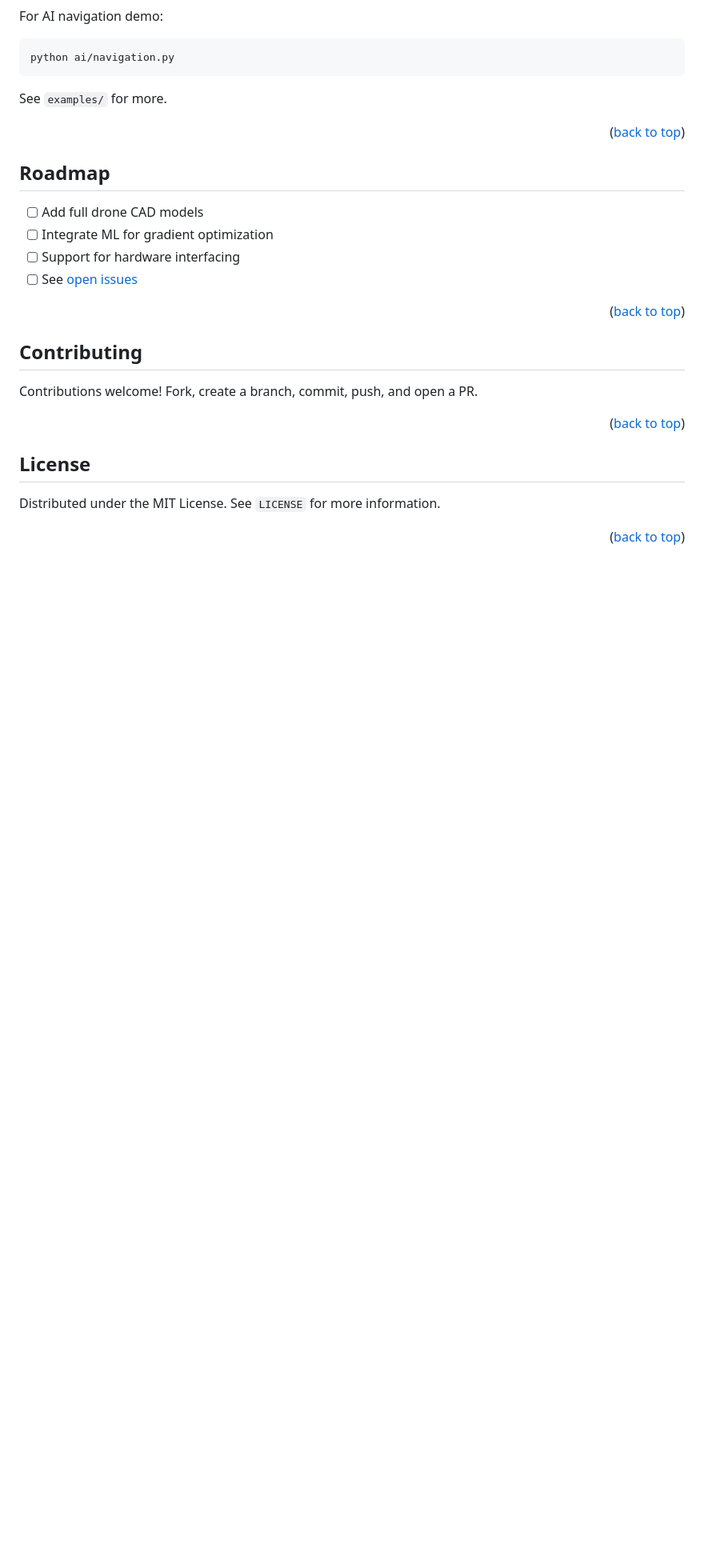
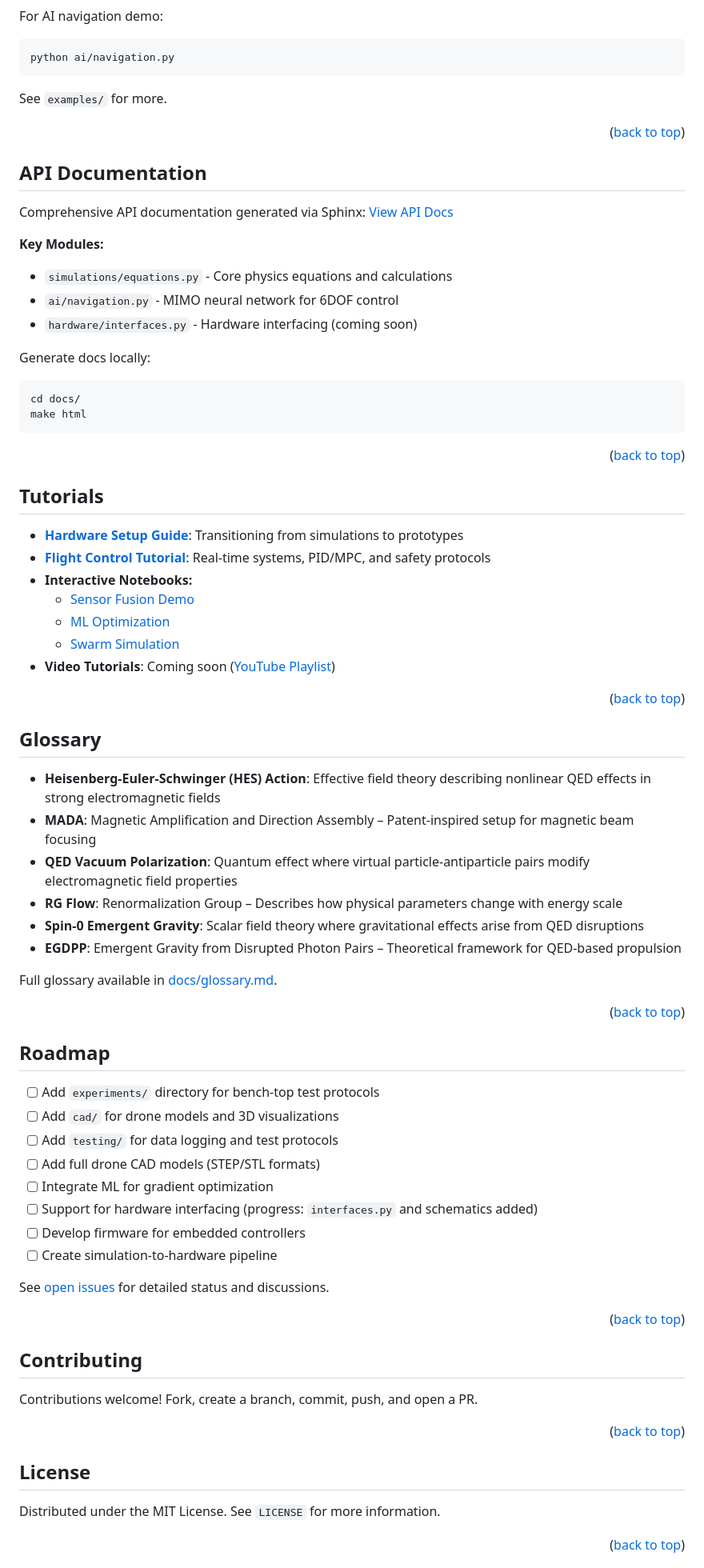
Before and after one commit to jhofseth/QED-Vacuum-Thrust-Control, a Markdown page: README.md, the part around the change. Shown at 80% size. Drawn GitHub-style; blank space fills up the shorter version.

````diff
--- a/README.md
+++ b/README.md
@@ -192,12 +192,60 @@ See `examples/` for more.
 
 <p align="right">(<a href="#top">back to top</a>)</p>
 
+## API Documentation
+
+Comprehensive API documentation generated via Sphinx: [View API Docs](docs/api/)
+
+**Key Modules:**
+- `simulations/equations.py` - Core physics equations and calculations
+- `ai/navigation.py` - MIMO neural network for 6DOF control
+- `hardware/interfaces.py` - Hardware interfacing (coming soon)
+
+Generate docs locally:
+```bash
+cd docs/
+make html
+```
+
+<p align="right">(<a href="#top">back to top</a>)</p>
+
+## Tutorials
+
+- **[Hardware Setup Guide](docs/tutorials/hardware_setup.md)**: Transitioning from simulations to prototypes
+- **[Flight Control Tutorial](docs/tutorials/flight_control.md)**: Real-time systems, PID/MPC, and safety protocols
+- **Interactive Notebooks:**
+  - [Sensor Fusion Demo](examples/sensor_fusion.ipynb)
+  - [ML Optimization](examples/ml_optimization.ipynb)
+  - [Swarm Simulation](examples/swarm_simulation.ipynb)
+- **Video Tutorials**: Coming soon ([YouTube Playlist](https://youtube.com/playlist?list=PLACEHOLDER))
+
+<p align="right">(<a href="#top">back to top</a>)</p>
+
+## Glossary
+
+- **Heisenberg-Euler-Schwinger (HES) Action**: Effective field theory describing nonlinear QED effects in strong electromagnetic fields
+- **MADA**: Magnetic Amplification and Direction Assembly – Patent-inspired setup for magnetic beam focusing
+- **QED Vacuum Polarization**: Quantum effect where virtual particle-antiparticle pairs modify electromagnetic field properties
+- **RG Flow**: Renormalization Group – Describes how physical parameters change with energy scale
+- **Spin-0 Emergent Gravity**: Scalar field theory where gravitational effects arise from QED disruptions
+- **EGDPP**: Emergent Gravity from Disrupted Photon Pairs – Theoretical framework for QED-based propulsion
+
+Full glossary available in [docs/glossary.md](docs/glossary.md).
+
+<p align="right">(<a href="#top">back to top</a>)</p>
+
 ## Roadmap
 
-- [ ] Add full drone CAD models
+- [ ] Add `experiments/` directory for bench-top test protocols
+- [ ] Add `cad/` for drone models and 3D visualizations
+- [ ] Add `testing/` for data logging and test protocols
+- [ ] Add full drone CAD models (STEP/STL formats)
 - [ ] Integrate ML for gradient optimization
-- [ ] Support for hardware interfacing
-- [ ] See [open issues](https://github.com/jhofseth/QED-Vacuum-Thrust-Control/issues)
+- [ ] Support for hardware interfacing (progress: `interfaces.py` and schematics added)
+- [ ] Develop firmware for embedded controllers
+- [ ] Create simulation-to-hardware pipeline
+
+See [open issues](https://github.com/jhofseth/QED-Vacuum-Thrust-Control/issues) for detailed status and discussions.
 
 <p align="right">(<a href="#top">back to top</a>)</p>
 
````
